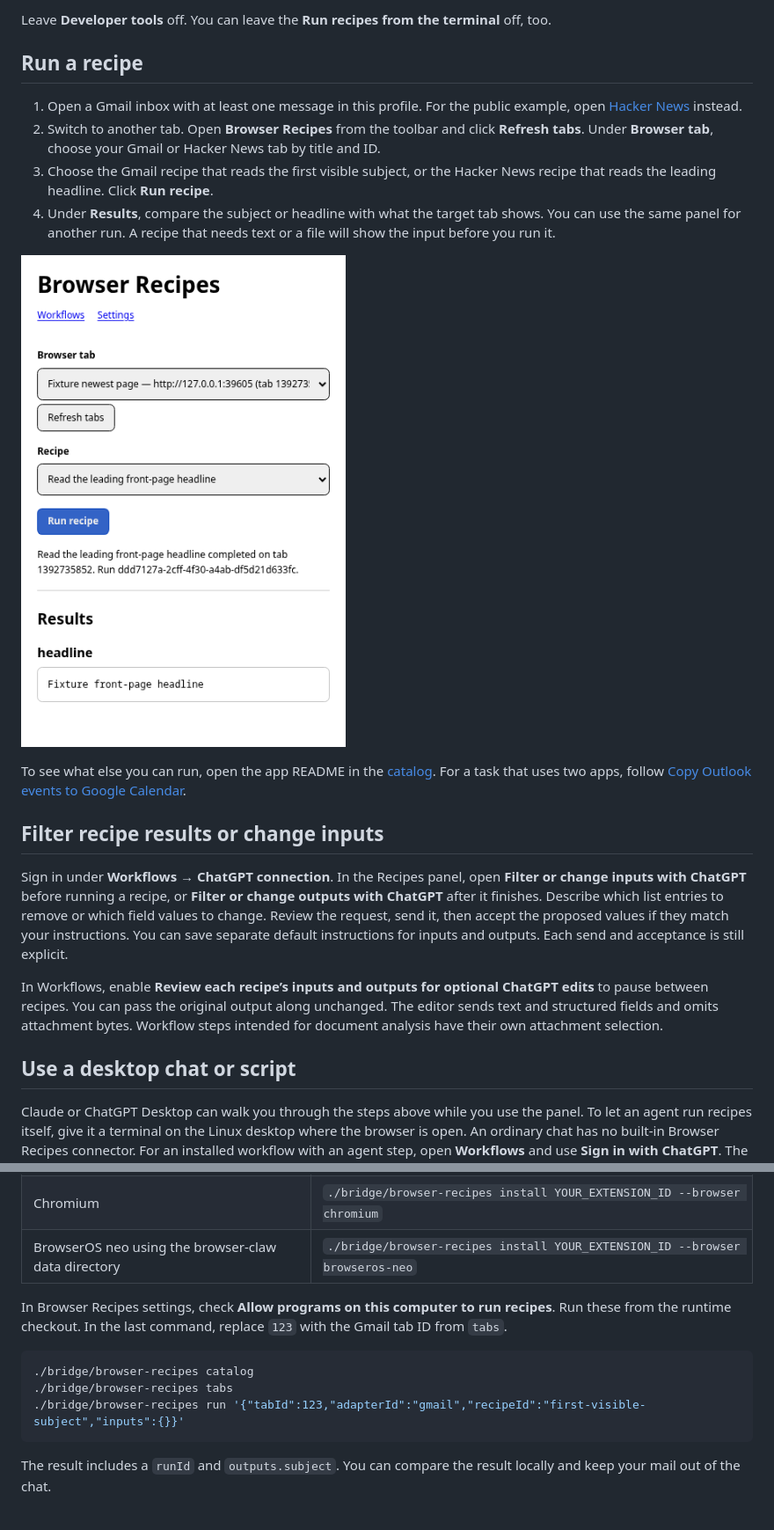
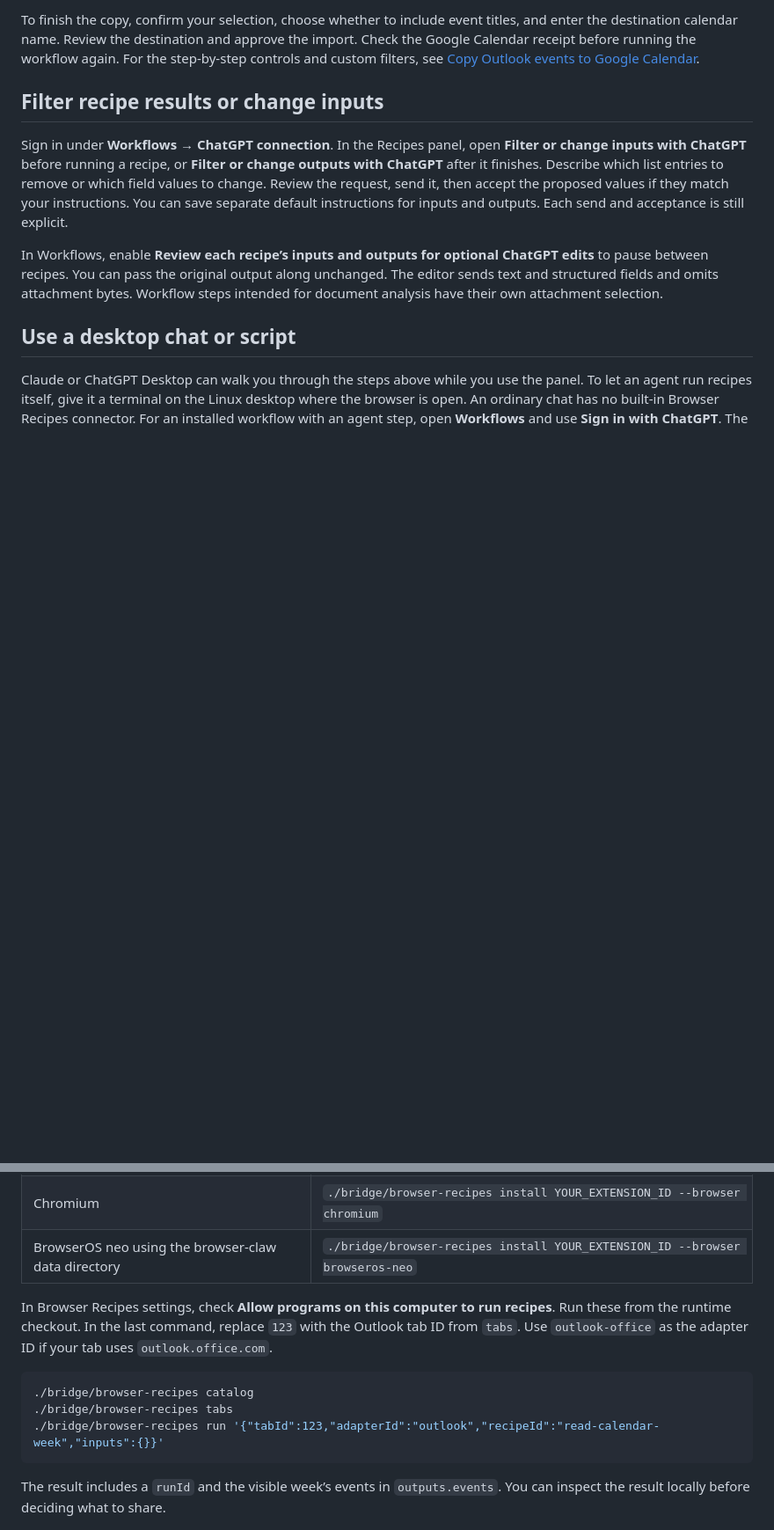
Before and after one commit to open-horizon-labs/browser-recipes, a Markdown page: docs/getting-started.md, 2 parts joined by grey strips. Shown at 88% size. GitHub-like rendering; blank space fills up the shorter version.

````diff
--- a/docs/getting-started.md
+++ b/docs/getting-started.md
@@ -36,16 +37,5 @@ The build creates the extension in `dist`.
 
-Leave **Developer tools** off. You can leave the **Run recipes from the terminal** off, too.
-
-## Run a recipe
-
-1. Open a Gmail inbox with at least one message in this profile. For the public example, open [Hacker News](https://news.ycombinator.com/) instead.
-2. Switch to another tab. Open **Browser Recipes** from the toolbar and click **Refresh tabs**. Under **Browser tab**, choose your Gmail or Hacker News tab by title and ID.
-3. Choose the Gmail recipe that reads the first visible subject, or the Hacker News recipe that reads the leading headline. Click **Run recipe**.
-4. Under **Results**, compare the subject or headline with what the target tab shows. You can use the same panel for another run. A recipe that needs text or a file will show the input before you run it.
-
-![The installed Hacker News recipe returns a headline from a synthetic front page in the browser test](images/getting-started/runner.png)
-
-To see what else you can run, open the app README in the [catalog](https://github.com/open-horizon-labs/browser-recipes-catalog/tree/main/adapters). For a task that uses two apps, follow [Copy Outlook events to Google Calendar](calendar-sync.md).
+To finish the copy, confirm your selection, choose whether to include event titles, and enter the destination calendar name. Review the destination and approve the import. Check the Google Calendar receipt before running the workflow again. For the step-by-step controls and custom filters, see [Copy Outlook events to Google Calendar](calendar-sync.md).
 
 ## Filter recipe results or change inputs
 
@@ -65,15 +55,15 @@ For terminal access, install Python 3.9 or later and open `chrome://extensions`.
 | Chromium | `./bridge/browser-recipes install YOUR_EXTENSION_ID --browser chromium` |
 | BrowserOS neo using the browser-claw data directory | `./bridge/browser-recipes install YOUR_EXTENSION_ID --browser browseros-neo` |
 
-In Browser Recipes settings, check **Allow programs on this computer to run recipes**. Run these from the runtime checkout. In the last command, replace `123` with the Gmail tab ID from `tabs`.
+In Browser Recipes settings, check **Allow programs on this computer to run recipes**. Run these from the runtime checkout. In the last command, replace `123` with the Outlook tab ID from `tabs`. Use `outlook-office` as the adapter ID if your tab uses `outlook.office.com`.
 
 ```sh
 ./bridge/browser-recipes catalog
 ./bridge/browser-recipes tabs
-./bridge/browser-recipes run '{"tabId":123,"adapterId":"gmail","recipeId":"first-visible-subject","inputs":{}}'
+./bridge/browser-recipes run '{"tabId":123,"adapterId":"outlook","recipeId":"read-calendar-week","inputs":{}}'
 ```
 
-The result includes a `runId` and `outputs.subject`. You can compare the result locally and keep your mail out of the chat.
+The result includes a `runId` and the visible week’s events in `outputs.events`. You can inspect the result locally before deciding what to share.
 
 ![Settings showing a connected terminal helper](images/getting-started/connected.png)
 
````
Also changed, not shown: other parts of docs/getting-started.md (+16 -15 lines), README.md (+2 -2 lines), docs/calendar-sync.md (+1 -1 lines), docs/images/getting-started/workflow-preview.png (added), 12 other files.
